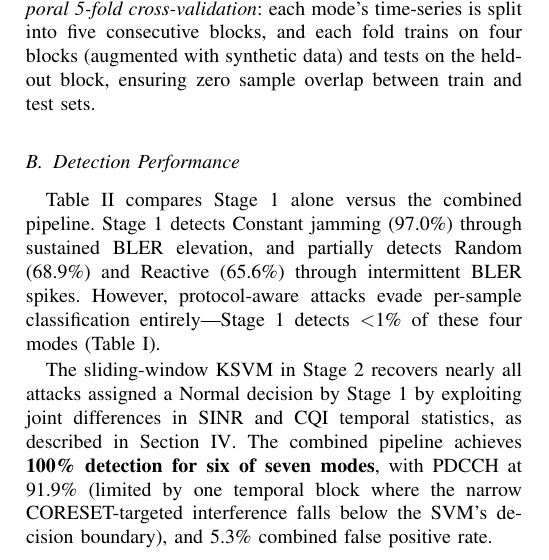
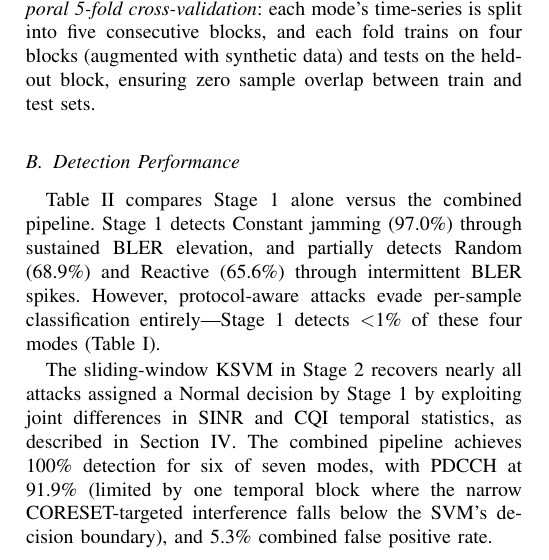
Before and after one commit to hyungminkimdev/5g-oran-msjc, a LaTeX paper (paper/main.tex): part of one column of page 4 of 6, cut so that both start at the same text. Compiled offline with pdfLaTeX.

Commit message:
Remove bold emphasis from detection result

```diff
--- a/paper/main.tex
+++ b/paper/main.tex
@@ -214,7 +214,7 @@ As illustrated in Fig.~\ref{fig:kpm_ts}, protocol-aware attacks leave per-sample
 
 Table~\ref{tab:detection} compares Stage~1 alone versus the combined pipeline. Stage~1 detects Constant jamming (97.0\%) through sustained BLER elevation, and partially detects Random (68.9\%) and Reactive (65.6\%) through intermittent BLER spikes. However, protocol-aware attacks evade per-sample classification entirely---Stage~1 detects $<$1\% of these four modes (Table~\ref{tab:kpm_stats}).
 
-The sliding-window KSVM in Stage~2 recovers nearly all attacks assigned a Normal decision by Stage~1 by exploiting joint differences in SINR and CQI temporal statistics, as described in Section~\ref{sec:methodology}. The combined pipeline achieves \textbf{100\% detection for six of seven modes}, with PDCCH at 91.9\% (limited by one temporal block where the narrow CORESET-targeted interference falls below the SVM's decision boundary), and 5.3\% combined false positive rate.
+The sliding-window KSVM in Stage~2 recovers nearly all attacks assigned a Normal decision by Stage~1 by exploiting joint differences in SINR and CQI temporal statistics, as described in Section~\ref{sec:methodology}. The combined pipeline achieves 100\% detection for six of seven modes, with PDCCH at 91.9\% (limited by one temporal block where the narrow CORESET-targeted interference falls below the SVM's decision boundary), and 5.3\% combined false positive rate.
 
 \begin{table}[t]
 \centering
```
